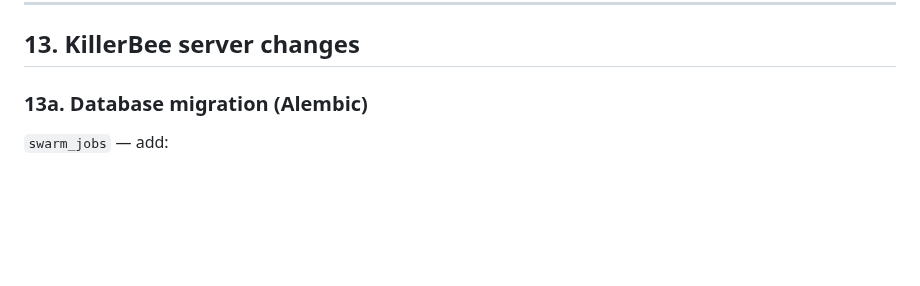
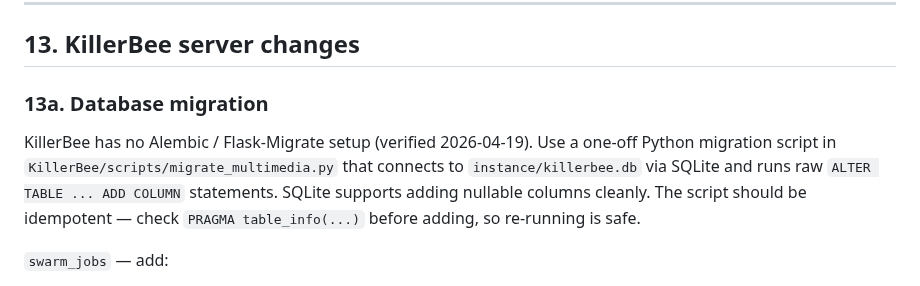
Before and after one commit to strulovitz/KillerBee, a Markdown page: MULTIMEDIA_HIERARCHY_PLAN.md, the part around the change. Rendered like a GitHub page; blank space fills up the shorter version.

Commit message:
Plan: switch DB migration from Alembic to one-off raw-ALTER script
Verified KillerBee has no Alembic / Flask-Migrate setup. Using a simple
idempotent Python script with raw ALTER TABLE ADD COLUMN is cleaner and
matches the existing no-migrations-infra state.

Co-Authored-By: Claude Opus 4.7 (1M context) <noreply@anthropic.com>

```diff
--- a/MULTIMEDIA_HIERARCHY_PLAN.md
+++ b/MULTIMEDIA_HIERARCHY_PLAN.md
@@ -241,7 +241,9 @@ No automatic cleanup of abandoned jobs — separate operational concern, out of
 
 ## 13. KillerBee server changes
 
-### 13a. Database migration (Alembic)
+### 13a. Database migration
+
+KillerBee has no Alembic / Flask-Migrate setup (verified 2026-04-19). Use a one-off Python migration script in `KillerBee/scripts/migrate_multimedia.py` that connects to `instance/killerbee.db` via SQLite and runs raw `ALTER TABLE ... ADD COLUMN` statements. SQLite supports adding nullable columns cleanly. The script should be idempotent — check `PRAGMA table_info(...)` before adding, so re-running is safe.
 
 `swarm_jobs` — add:
 - `media_type` (String(16), nullable) — `'text'` | `'photo'` | `'audio'` | `'video'`.
```
